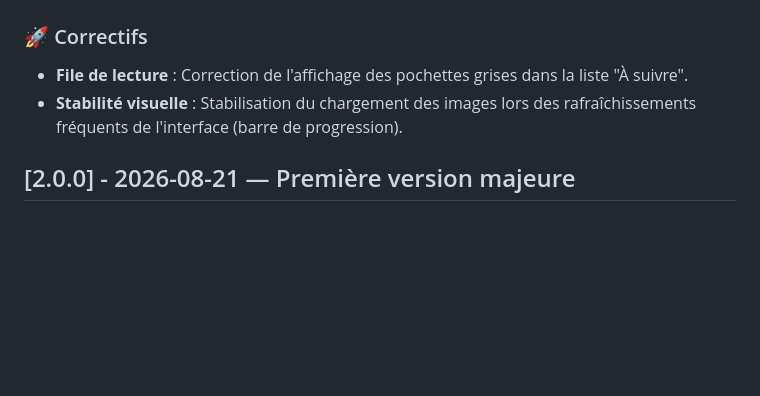
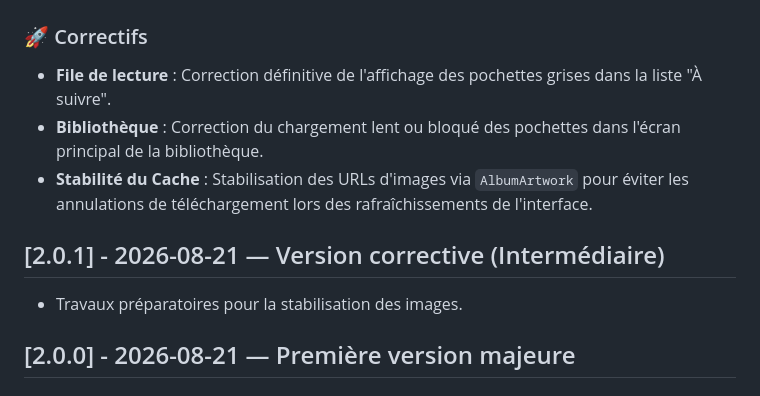
Before and after one commit to Jexo125/JB-Audio, a Markdown page: CHANGELOG.md, the part around one of its changes. Drawn GitHub-style; blank space fills up the shorter version.

```diff
--- a/CHANGELOG.md
+++ b/CHANGELOG.md
@@ -9,7 +9,11 @@ and this project adheres to [Semantic Versioning](https://semver.org/spec/v2.0.0
 
 ### 🚀 Correctifs
-- **File de lecture** : Correction de l'affichage des pochettes grises dans la liste "À suivre".
-- **Stabilité visuelle** : Stabilisation du chargement des images lors des rafraîchissements fréquents de l'interface (barre de progression).
+- **File de lecture** : Correction définitive de l'affichage des pochettes grises dans la liste "À suivre".
+- **Bibliothèque** : Correction du chargement lent ou bloqué des pochettes dans l'écran principal de la bibliothèque.
+- **Stabilité du Cache** : Stabilisation des URLs d'images via `AlbumArtwork` pour éviter les annulations de téléchargement lors des rafraîchissements de l'interface.
+
+## [2.0.1] - 2026-08-21 — Version corrective (Intermédiaire)
+- Travaux préparatoires pour la stabilisation des images.
 
 ## [2.0.0] - 2026-08-21 — Première version majeure
 
```
Also changed, not shown: other parts of CHANGELOG.md (+1 -1 lines), README.md (+1 -1 lines).
